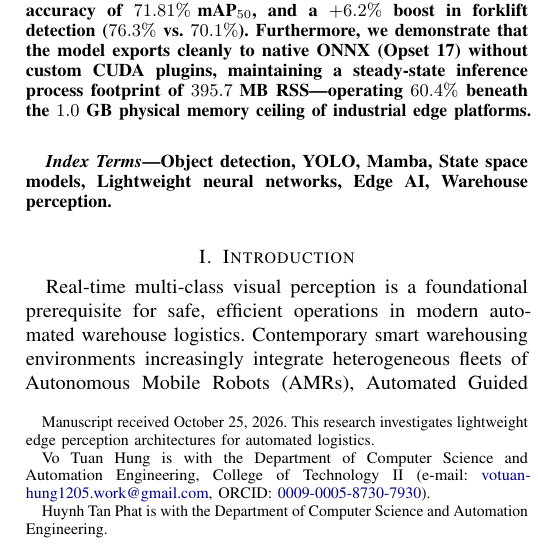
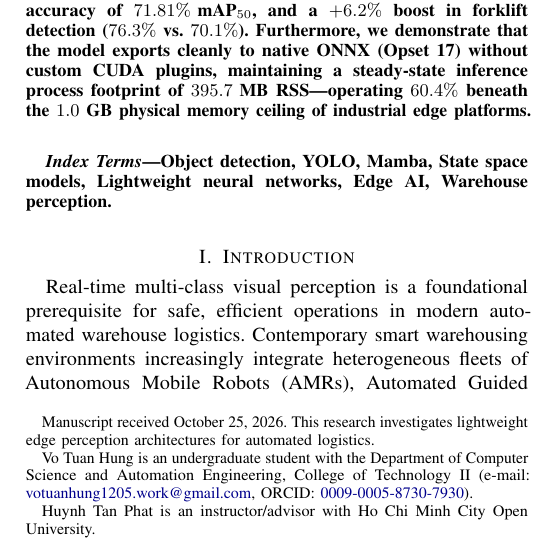
Before and after one commit to h4nsx/nckh, a LaTeX paper (paper/main.tex): part of one column of page 1 of 9, cut so that both start at the same text. Compiled offline with pdfLaTeX.

Commit message:
docs(meta): update author credentials (undergraduate) and affiliations (College of Technology II & HCMCOU)

```diff
--- a/paper/main.tex
+++ b/paper/main.tex
@@ -33,11 +33,11 @@
 \title{A Lightweight Hybrid YOLO-Mamba Architecture for Real-Time Multi-Class Warehouse Object Detection on Edge Devices}
 
 \author{
-    Vo~Tuan~Hung,~\IEEEmembership{Graduate Student Member,~IEEE}
+    Vo~Tuan~Hung
     and~Huynh~Tan~Phat
     \thanks{Manuscript received October 25, 2026. This research investigates lightweight edge perception architectures for automated logistics.}
-    \thanks{Vo Tuan Hung is with the Department of Computer Science and Automation Engineering, College of Technology II (e-mail: \href{mailto:votuanhung1205.work@gmail.com}{votuanhung1205.work@gmail.com}, ORCID: \href{https://orcid.org/0009-0005-8730-7930}{0009-0005-8730-7930}).}
-    \thanks{Huynh Tan Phat is with the Department of Computer Science and Automation Engineering.}
+    \thanks{Vo Tuan Hung is an undergraduate student with the Department of Computer Science and Automation Engineering, College of Technology II (e-mail: \href{mailto:votuanhung1205.work@gmail.com}{votuanhung1205.work@gmail.com}, ORCID: \href{https://orcid.org/0009-0005-8730-7930}{0009-0005-8730-7930}).}
+    \thanks{Huynh Tan Phat is an instructor/advisor with Ho Chi Minh City Open University.}
 }
 
 \begin{document}
```
Also changed, not shown: README.md, 1 other file.
